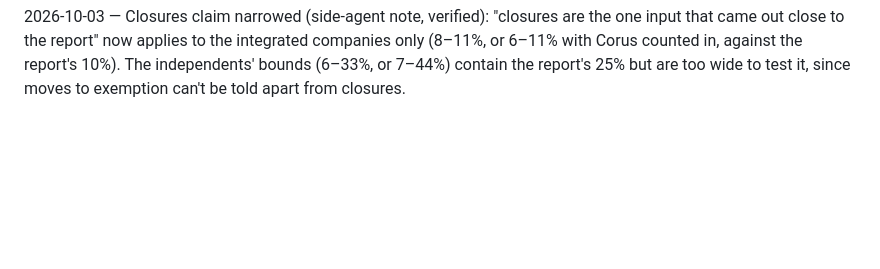
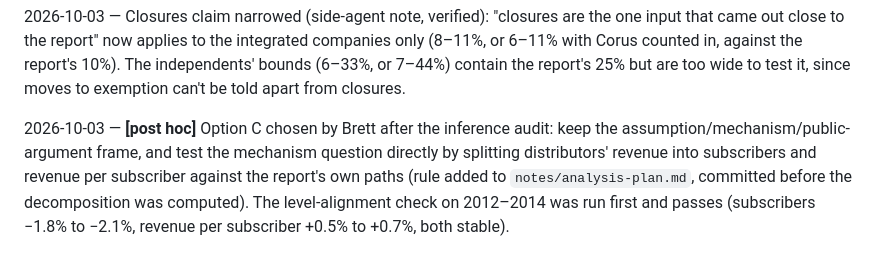
Before and after one commit to BrettRey/prediction-checker, a Markdown page: DECISIONS.md, the part around the change. Rendered like a GitHub page; blank space fills up the shorter version.

```diff
--- a/DECISIONS.md
+++ b/DECISIONS.md
@@ -180,3 +180,5 @@ Inward searches: qmd and full-text grep over `literature/` (queries in `notes/no
 2026-10-03 — Numbers audit (registry pass `numbers-audit`; Codex gpt-6-astra at xhigh, read-only; report `notes/passes/2026-10-03-numbers-audit.md`, run files in `notes/passes/numbers-audit-2026-10-03/`, raw logs gitignored). Every core estimate reproduced independently. All 11 findings verified against sources and applied (Brett: "apply all"): (1) distances in SEs now computed from unrounded k (the distributors' distance from zero is 3.2, not 3.1); the multiverse and scenario files carry unrounded columns; (2) closure shares computed from counts (integrated 8–11%, not 8–10%); (3) the pre-stated second classification, Corus counted as integrated, now reported (6–11% integrated, 7–44% independent), which the plan required and the draft omitted; (4) the 2015 CPE denominator called the report's forecast, with the CRTC's 2015 count added ($3,286M, 12.1%); (5) "more than 66,000", shares of the 2016 subscriber total; (6) the σ thresholds computed exactly (about 4.0% and 3.0%, not the grid's 4.1% and 3.1%); (7) release agreement given per series (0.1%, 0.5%); (8) the 75% pass-through stated as a share of the loss attributed to Canadian services; (9) "two of the study's three scenarios", the third named as unchecked; (10) pp. 90–92 for paras. 246–250; (11) "edition" for the CRTC summaries' data years. The pass was recorded against the audited text, so it now shows stale on numbers.
 
 2026-10-03 — Closures claim narrowed (side-agent note, verified): "closures are the one input that came out close to the report" now applies to the integrated companies only (8–11%, or 6–11% with Corus counted in, against the report's 10%). The independents' bounds (6–33%, or 7–44%) contain the report's 25% but are too wide to test it, since moves to exemption can't be told apart from closures.
+
+2026-10-03 — **[post hoc]** Option C chosen by Brett after the inference audit: keep the assumption/mechanism/public-argument frame, and test the mechanism question directly by splitting distributors' revenue into subscribers and revenue per subscriber against the report's own paths (rule added to `notes/analysis-plan.md`, committed before the decomposition was computed). The level-alignment check on 2012–2014 was run first and passes (subscribers −1.8% to −2.1%, revenue per subscriber +0.5% to +0.7%, both stable).
```
Also changed, not shown: notes/analysis-plan.md (+7 -0 lines).
